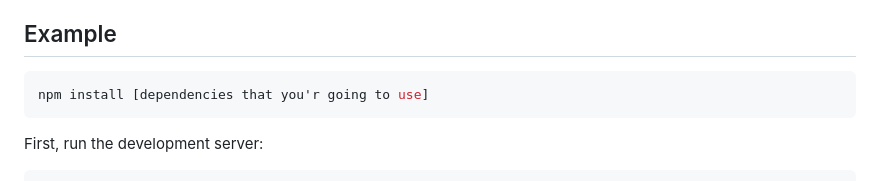
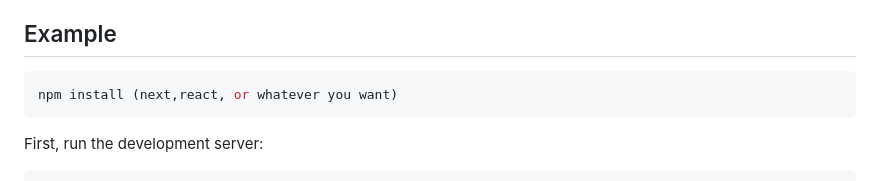
Before and after one commit to JuanLoreiro/Memo-Test-HT, a Markdown page: memory_game_test-master/README.md, the part around the change. Drawn GitHub-style.

````diff
--- a/memory_game_test-master/README.md
+++ b/memory_game_test-master/README.md
@@ -7,7 +7,7 @@ Intall Next.js & node dependencies. Or the Ones that you want.
 ## Example
 
 ```bash
-npm install [dependencies that you'r going to use]
+npm install (next,react, or whatever you want)
 ```
 
 First, run the development server:
````
